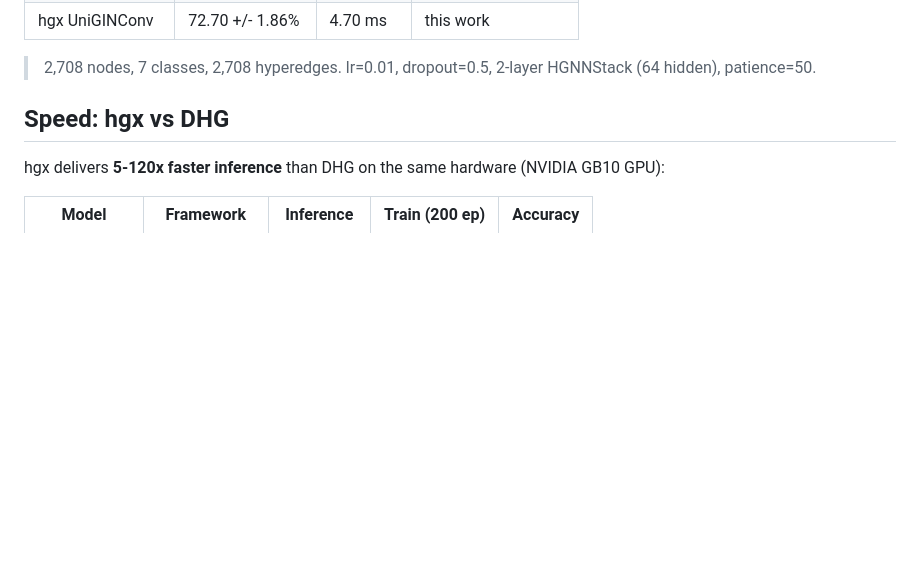
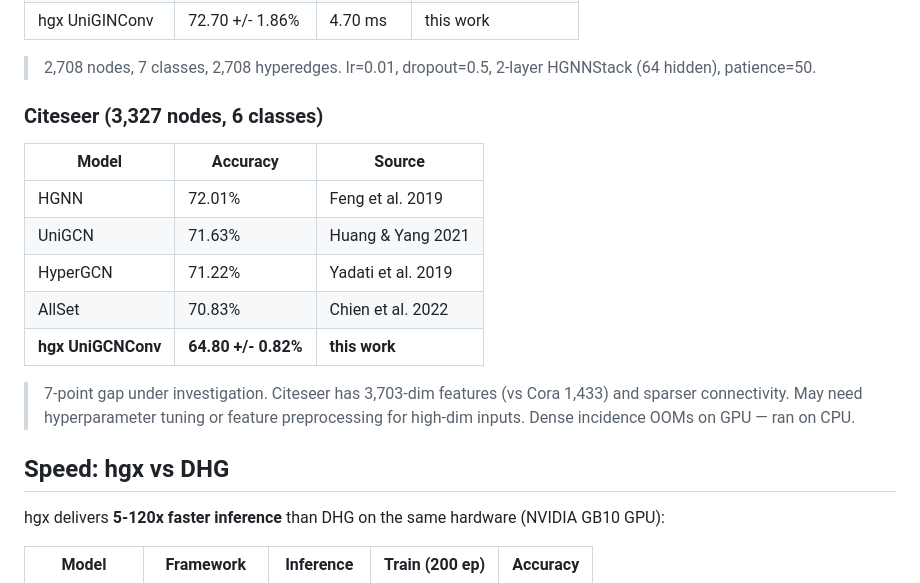
Before and after one commit to m9h/anatomical-compiler, a Markdown page: README.md, the part around the change. GitHub-like rendering; blank space fills up the shorter version.

Commit message:
Add Citeseer results: 64.80% (7pt gap vs published 72.01%)
Citeseer runs on CPU only (dense incidence OOMs on GPU with 3703-dim
features). Gap vs published HGNN needs investigation — may need
feature preprocessing or different hyperparameters for high-dim inputs.

Scalability blocker: dense incidence doesn't scale past ~3K nodes
with high-dim features on GPU. Sparse incidence support needed.

Co-Authored-By: Claude Opus 4.6 (1M context) <noreply@anthropic.com>

```diff
--- a/README.md
+++ b/README.md
@@ -17,6 +17,18 @@ Standard Cora cocitation benchmark (5-seed evaluation, 1-hop neighborhood constr
 | hgx UniGINConv | 72.70 +/- 1.86% | 4.70 ms | this work |
 
 > 2,708 nodes, 7 classes, 2,708 hyperedges. lr=0.01, dropout=0.5, 2-layer HGNNStack (64 hidden), patience=50.
+
+### Citeseer (3,327 nodes, 6 classes)
+
+| Model | Accuracy | Source |
+|-------|----------|--------|
+| HGNN | 72.01% | Feng et al. 2019 |
+| UniGCN | 71.63% | Huang & Yang 2021 |
+| HyperGCN | 71.22% | Yadati et al. 2019 |
+| AllSet | 70.83% | Chien et al. 2022 |
+| **hgx UniGCNConv** | **64.80 +/- 0.82%** | **this work** |
+
+> 7-point gap under investigation. Citeseer has 3,703-dim features (vs Cora 1,433) and sparser connectivity. May need hyperparameter tuning or feature preprocessing for high-dim inputs. Dense incidence OOMs on GPU — ran on CPU.
 
 ## Speed: hgx vs DHG
 
```
